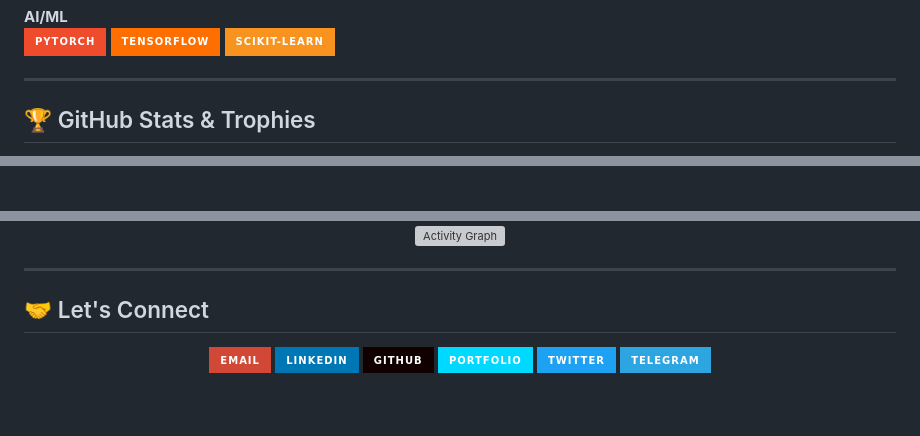
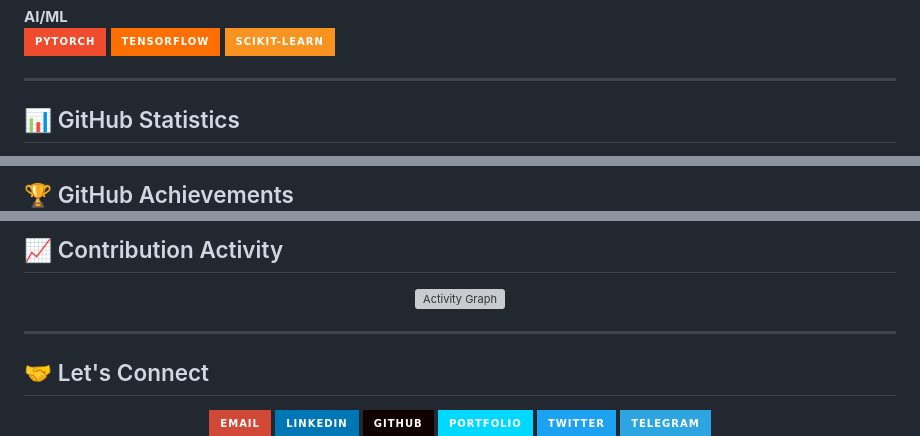
Before and after one commit to RasyaAndrean/RasyaAndrean, a Markdown page: README.md, 3 parts joined by grey strips. Drawn GitHub-style; badges without logos; blank space fills up the shorter version; grey boxes are pictures that could not be loaded.

Commit message:
Update GitHub stats and achievements section

```diff
--- a/README.md
+++ b/README.md
@@ -76,6 +76,6 @@ Open to collaboration on **open-source**, **freelance**, **startup**, and **ente
 
 ---
 
-## 🏆 GitHub Stats & Trophies
+## 📊 GitHub Statistics
 
 <div align="center">
@@ -88,3 +89,5 @@ Open to collaboration on **open-source**, **freelance**, **startup**, and **ente
 </div>
 
+## 🏆 GitHub Achievements
+
 <div align="center">
@@ -92,3 +95,5 @@ Open to collaboration on **open-source**, **freelance**, **startup**, and **ente
 </div>
 
+## 📈 Contribution Activity
+
 <div align="center">
```
Also changed, not shown: other parts of README.md (+6 -5 lines).
